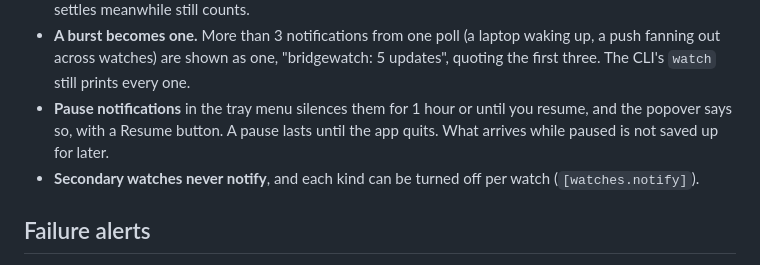
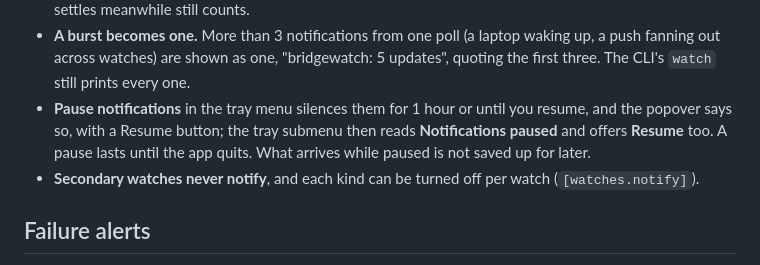
Before and after one commit to distronode-corporation/bridgewatch, a Markdown page: docs/notifications.md, the part around the change. GitHub-like rendering.

```diff
--- a/docs/notifications.md
+++ b/docs/notifications.md
@@ -19,7 +19,8 @@ Notifications are for news, so bridgewatch says each thing once:
   push fanning out across watches) are shown as one, "bridgewatch: 5 updates", quoting
   the first three. The CLI's `watch` still prints every one.
 - **Pause notifications** in the tray menu silences them for 1 hour or until you resume,
-  and the popover says so, with a Resume button. A pause lasts until the app quits.
+  and the popover says so, with a Resume button; the tray submenu then reads
+  **Notifications paused** and offers **Resume** too. A pause lasts until the app quits.
   What arrives while paused is not saved up for later.
 - **Secondary watches never notify**, and each kind can be turned off per watch
   (`[watches.notify]`).
```
Also changed, not shown: docs/app.md (+2 -1 lines), docs/configuration.md (+1 -1 lines).
